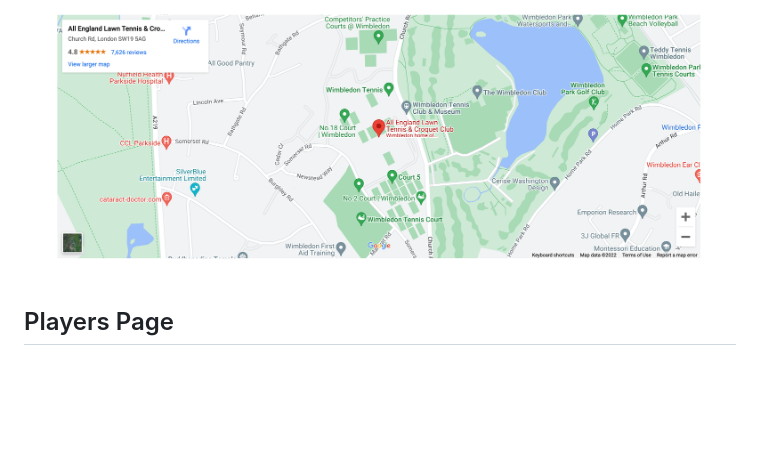
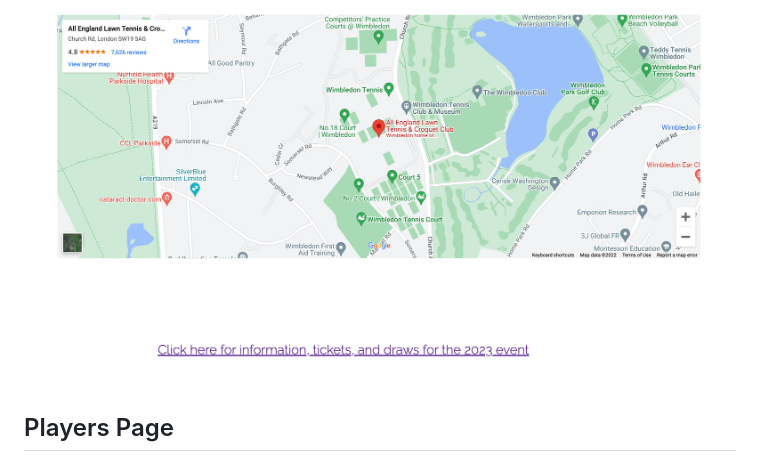
Before and after one commit to georgiagrayland/Tennis-Legend, a Markdown page: README.md, the part around the change. GitHub-like rendering; pictures changed too: readme-assets/event-link.png (added); blank space fills up the shorter version.

Commit message:
add further screenshots to readme

```diff
--- a/README.md
+++ b/README.md
@@ -45,6 +45,8 @@ What they will find on this website is the essential information on the history,
 ![Events Section](readme-assets/event-p3.png)
 
 ![Events Section iframe](readme-assets/event-p4.png)
+
+![link to official website](readme-assets/event-link.png)
 
 ## Players Page
 * The players page displays cards for 3 male players and 3 female players to look out for in the next Grand Slam tournaments. Each card includes key facts such as age, number of career titles so far, career prize money so far, and what their current world ranking is. They also include direct links to each players Instagram page, which open up in a new tab.
```
